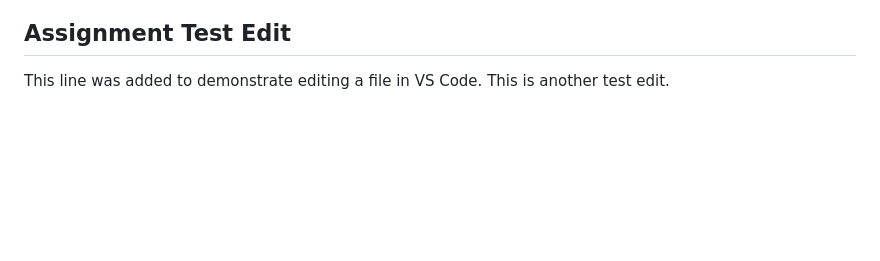
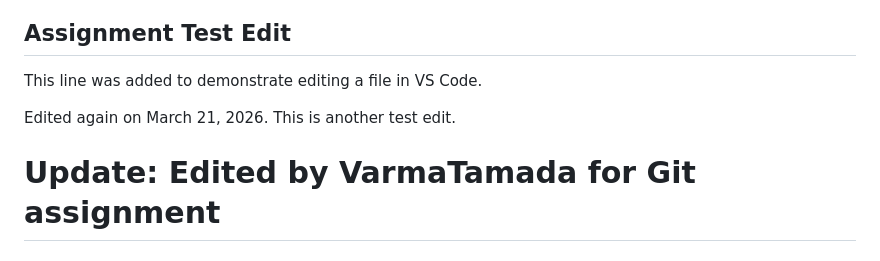
Before and after one commit to zzeng57/IFT458-Middleware-2026, a Markdown page: README.md, the part around the change. GitHub-like rendering; blank space fills up the shorter version.

Commit message:
Update README.md with test edits for Git assignment

```diff
--- a/README.md
+++ b/README.md
@@ -98,6 +98,11 @@ Start the backend server and visit http://localhost:4000 for the full interactiv
 
 ## Assignment Test Edit
 This line was added to demonstrate editing a file in VS Code.
+
+Edited again on March 21, 2026.
 This is another test edit.
 
+# Update: Edited by VarmaTamada for Git assignment
+
+
 <!-- Test edit for Step 3 -->
```
